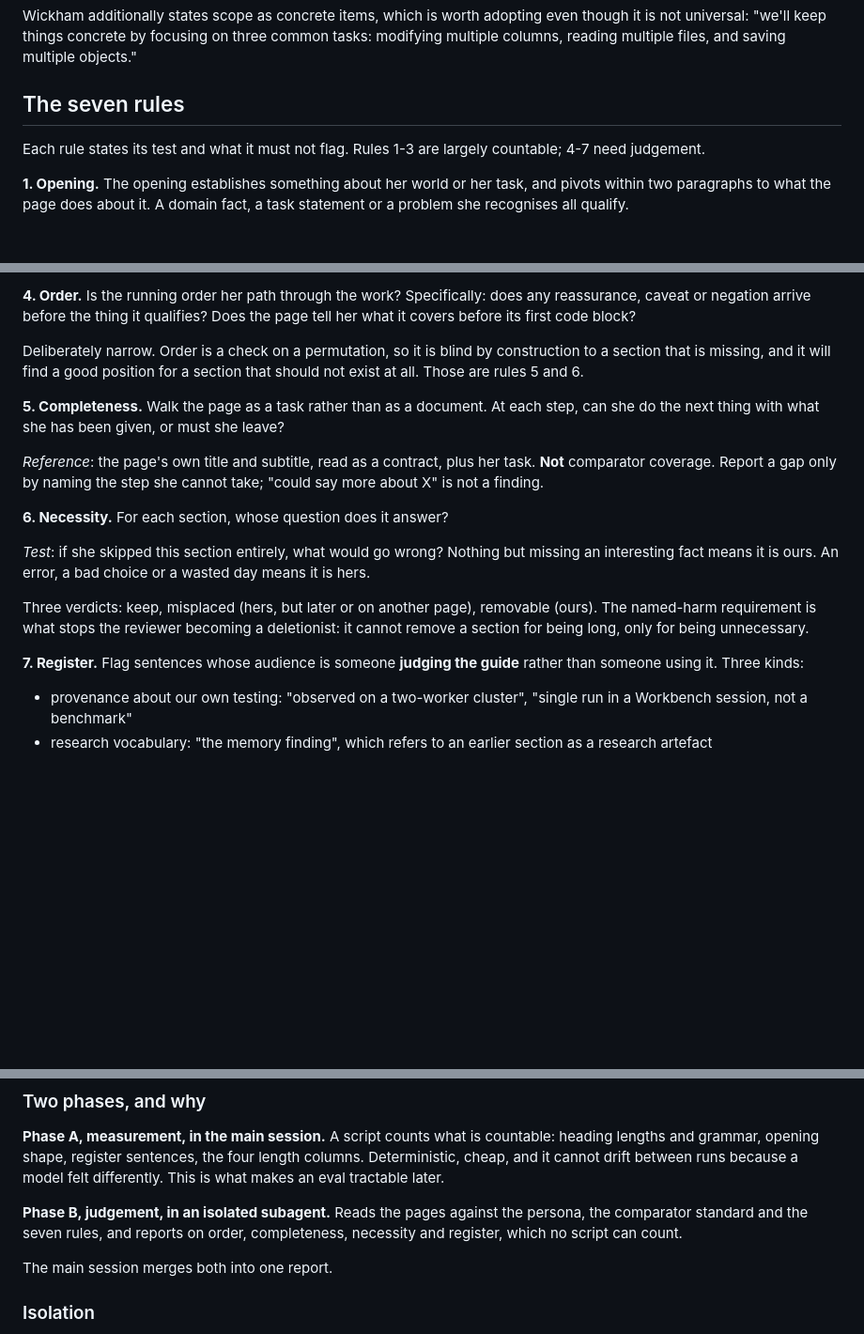
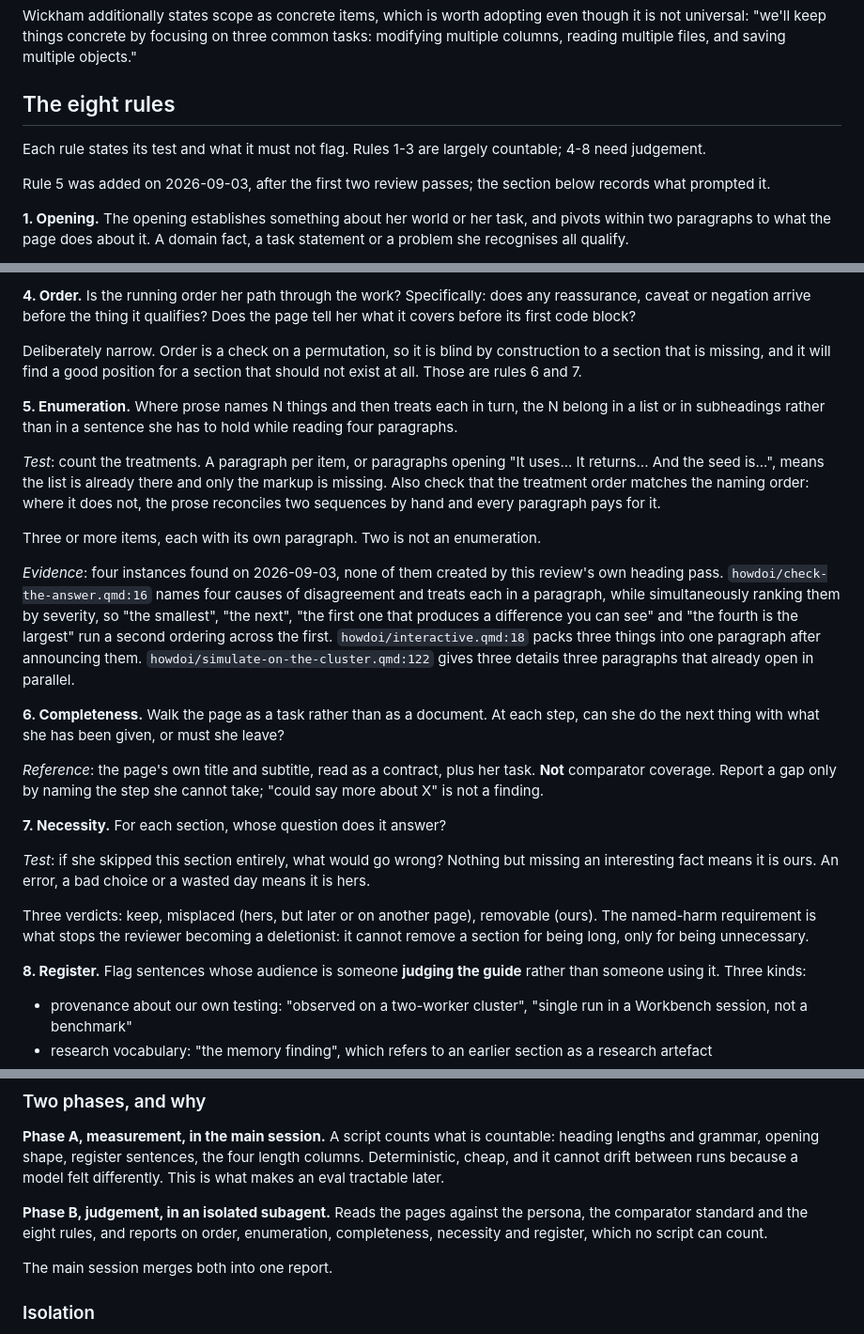
Before and after one commit to posit-dev/r-databricks-guide, a Markdown page: process/DESIGN-reader-review.md, 3 parts joined by grey strips. Shown at 94% size. Rendered like a GitHub page; blank space fills up the shorter version.

Commit message:
Add rule 5, enumeration, to the reader review
Prose that names N things and then treats each in a paragraph leaves
her nothing to scan: she has to hold the list while she reads. Four
instances found, and none created by this review's own heading pass, so
it is a standing defect rather than damage to repair.

The sharper half is the ordering. howdoi/check-the-answer.qmd names
four causes and treats them in order, but ranks them by severity at the
same time, so "the smallest", "the next", "the first one that produces
a difference you can see" and "the fourth is the largest" run a second
sequence across the first and every paragraph reconciles the two by
hand. Where the orders disagree, one of them is wrong.

The boundary with writing-voice is now explicit, because these two
skills meet here. A hidden enumeration is structural, so it belongs
here; a clumsy sentence or a stripped bold lead-in is prose quality and
belongs there. The test is whether the fix is a list or a rewording.

Co-Authored-By: Claude Opus 5 (1M context) <noreply@anthropic.com>

```diff
--- a/process/DESIGN-reader-review.md
+++ b/process/DESIGN-reader-review.md
@@ -72,9 +72,11 @@ The last two open with a **fact about the domain**, not a task. What all of them
 
 Wickham additionally states scope as concrete items, which is worth adopting even though it is not universal: "we'll keep things concrete by focusing on three common tasks: modifying multiple columns, reading multiple files, and saving multiple objects."
 
-## The seven rules
+## The eight rules
 
-Each rule states its test and what it must not flag. Rules 1-3 are largely countable; 4-7 need judgement.
+Each rule states its test and what it must not flag. Rules 1-3 are largely countable; 4-8 need judgement.
+
+Rule 5 was added on 2026-09-03, after the first two review passes; the section below records what prompted it.
 
 **1. Opening.** The opening establishes something about her world or her task, and pivots within two paragraphs to what the page does about it. A domain fact, a task statement or a problem she recognises all qualify.
 
@@ -91,19 +93,27 @@ A verdict heading is only navigable to someone who already knows the question, w
 
 **4. Order.** Is the running order her path through the work? Specifically: does any reassurance, caveat or negation arrive before the thing it qualifies? Does the page tell her what it covers before its first code block?
 
-Deliberately narrow. Order is a check on a permutation, so it is blind by construction to a section that is missing, and it will find a good position for a section that should not exist at all. Those are rules 5 and 6.
+Deliberately narrow. Order is a check on a permutation, so it is blind by construction to a section that is missing, and it will find a good position for a section that should not exist at all. Those are rules 6 and 7.
 
-**5. Completeness.** Walk the page as a task rather than as a document. At each step, can she do the next thing with what she has been given, or must she leave?
+**5. Enumeration.** Where prose names N things and then treats each in turn, the N belong in a list or in subheadings rather than in a sentence she has to hold while reading four paragraphs.
+
+*Test*: count the treatments. A paragraph per item, or paragraphs opening "It uses... It returns... And the seed is...", means the list is already there and only the markup is missing. Also check that the treatment order matches the naming order: where it does not, the prose reconciles two sequences by hand and every paragraph pays for it.
+
+Three or more items, each with its own paragraph. Two is not an enumeration.
+
+*Evidence*: four instances found on 2026-09-03, none of them created by this review's own heading pass. `howdoi/check-the-answer.qmd:16` names four causes of disagreement and treats each in a paragraph, while simultaneously ranking them by severity, so "the smallest", "the next", "the first one that produces a difference you can see" and "the fourth is the largest" run a second ordering across the first. `howdoi/interactive.qmd:18` packs three things into one paragraph after announcing them. `howdoi/simulate-on-the-cluster.qmd:122` gives three details three paragraphs that already open in parallel.
+
+**6. Completeness.** Walk the page as a task rather than as a document. At each step, can she do the next thing with what she has been given, or must she leave?
 
 *Reference*: the page's own title and subtitle, read as a contract, plus her task. **Not** comparator coverage. Report a gap only by naming the step she cannot take; "could say more about X" is not a finding.
 
-**6. Necessity.** For each section, whose question does it answer?
+**7. Necessity.** For each section, whose question does it answer?
 
 *Test*: if she skipped this section entirely, what would go wrong? Nothing but missing an interesting fact means it is ours. An error, a bad choice or a wasted day means it is hers.
 
 Three verdicts: keep, misplaced (hers, but later or on another page), removable (ours). The named-harm requirement is what stops the reviewer becoming a deletionist: it cannot remove a section for being long, only for being unnecessary.
 
-**7. Register.** Flag sentences whose audience is someone **judging the guide** rather than someone using it. Three kinds:
+**8. Register.** Flag sentences whose audience is someone **judging the guide** rather than someone using it. Three kinds:
 
 - provenance about our own testing: "observed on a two-worker cluster", "single run in a Workbench session, not a benchmark"
 - research vocabulary: "the memory finding", which refers to an earlier section as a research artefact
@@ -147,7 +157,7 @@ The numbers accumulate across runs. If a threshold emerges, it gets promoted to
 
 **Phase A, measurement, in the main session.** A script counts what is countable: heading lengths and grammar, opening shape, register sentences, the four length columns. Deterministic, cheap, and it cannot drift between runs because a model felt differently. This is what makes an eval tractable later.
 
-**Phase B, judgement, in an isolated subagent.** Reads the pages against the persona, the comparator standard and the seven rules, and reports on order, completeness, necessity and register, which no script can count.
+**Phase B, judgement, in an isolated subagent.** Reads the pages against the persona, the comparator standard and the eight rules, and reports on order, enumeration, completeness, necessity and register, which no script can count.
 
 The main session merges both into one report.
 
```
Also changed, not shown: other parts of process/DESIGN-reader-review.md (+1 -1 lines), 1 other file.
